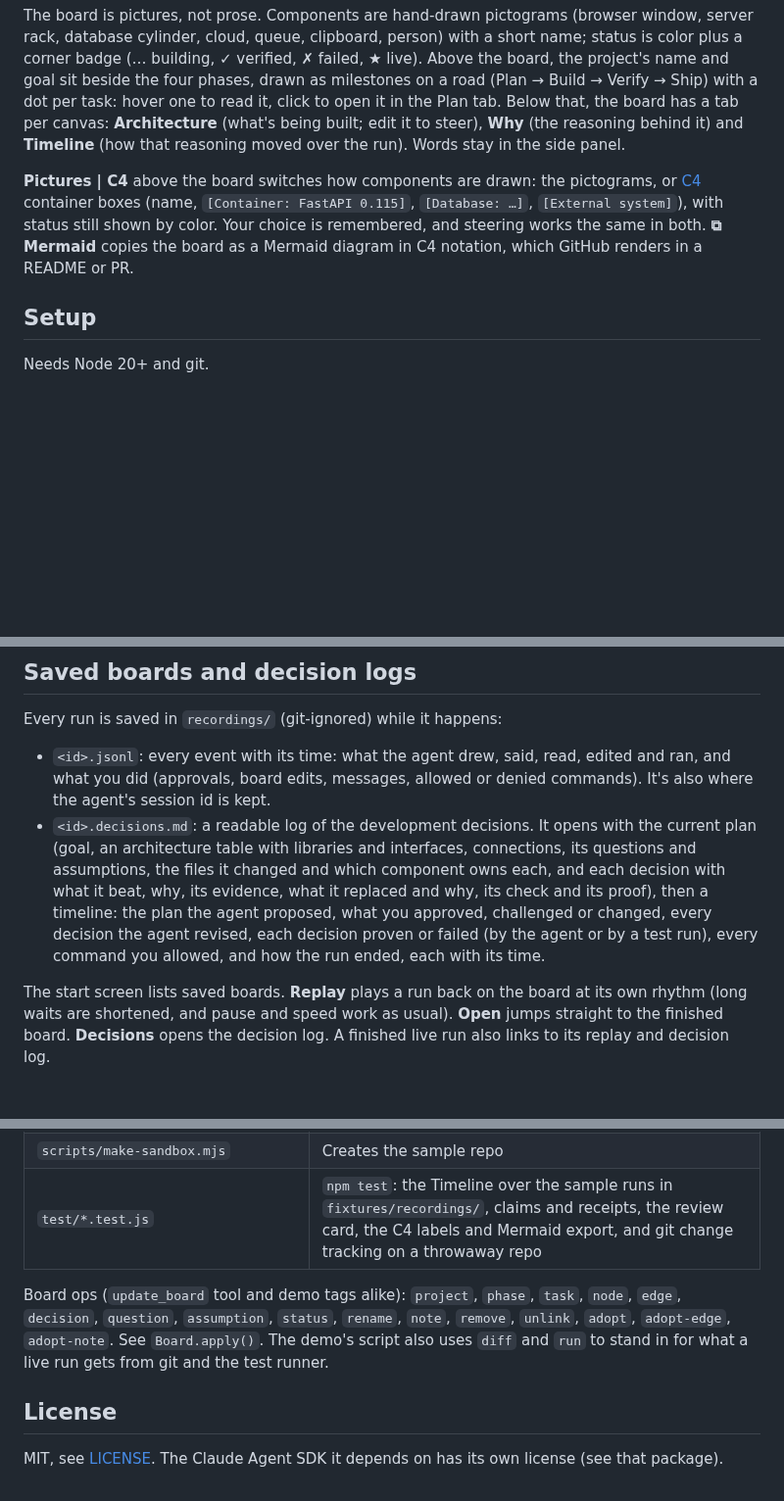
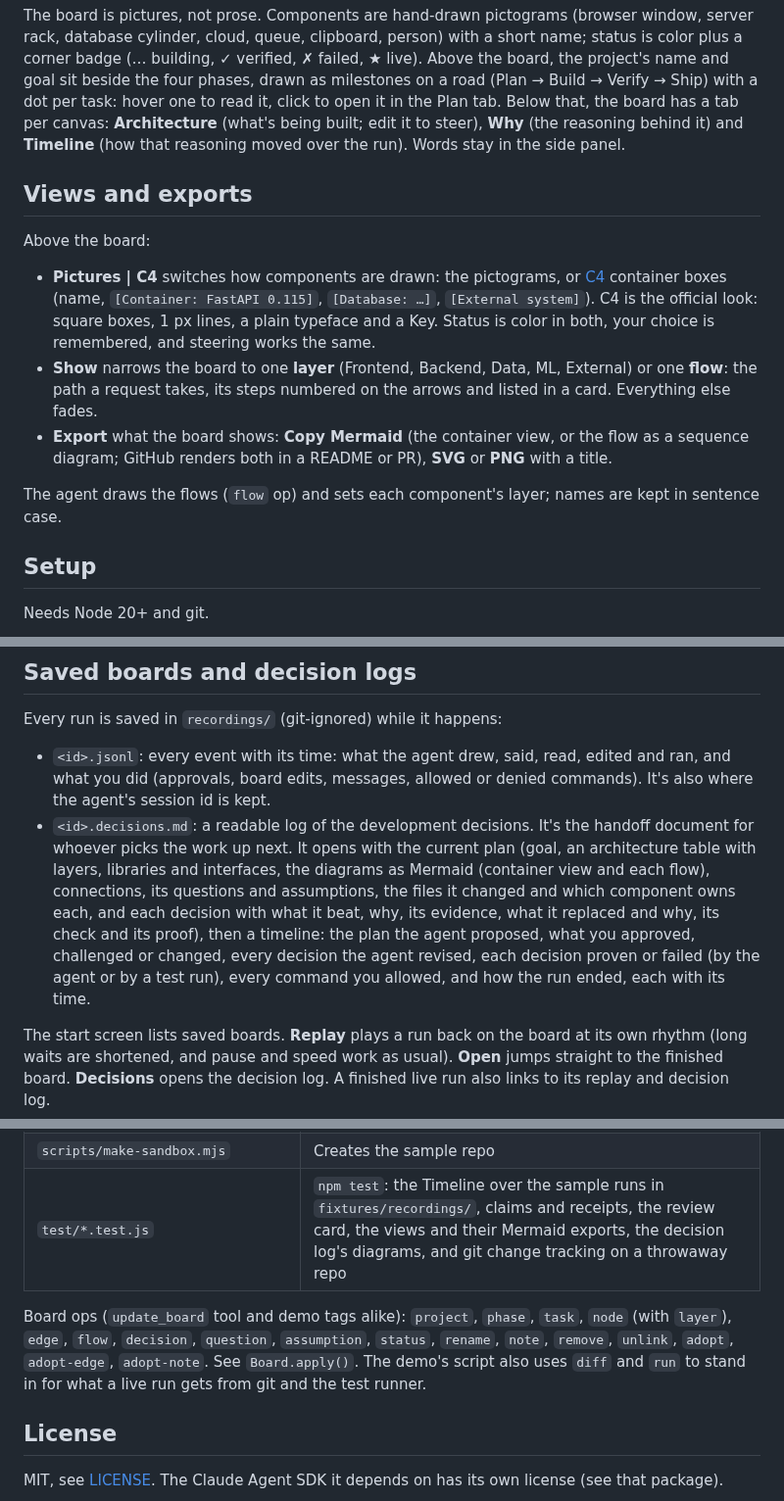
Before and after one commit to ghanemja/whiteboard, a Markdown page: README.md, 3 parts joined by grey strips. Shown at 98% size. Rendered like a GitHub page; blank space fills up the shorter version.

```diff
--- a/README.md
+++ b/README.md
@@ -6,7 +6,15 @@ A real coding agent works in a repo while an Excalidraw board shows what it's do
 
 The board is pictures, not prose. Components are hand-drawn pictograms (browser window, server rack, database cylinder, cloud, queue, clipboard, person) with a short name; status is color plus a corner badge (… building, ✓ verified, ✗ failed, ★ live). Above the board, the project's name and goal sit beside the four phases, drawn as milestones on a road (Plan → Build → Verify → Ship) with a dot per task: hover one to read it, click to open it in the Plan tab. Below that, the board has a tab per canvas: **Architecture** (what's being built; edit it to steer), **Why** (the reasoning behind it) and **Timeline** (how that reasoning moved over the run). Words stay in the side panel.
 
-**Pictures | C4** above the board switches how components are drawn: the pictograms, or [C4](https://c4model.com) container boxes (name, `[Container: FastAPI 0.115]`, `[Database: …]`, `[External system]`), with status still shown by color. Your choice is remembered, and steering works the same in both. **⧉ Mermaid** copies the board as a Mermaid diagram in C4 notation, which GitHub renders in a README or PR.
+## Views and exports
+
+Above the board:
+
+- **Pictures | C4** switches how components are drawn: the pictograms, or [C4](https://c4model.com) container boxes (name, `[Container: FastAPI 0.115]`, `[Database: …]`, `[External system]`). C4 is the official look: square boxes, 1 px lines, a plain typeface and a Key. Status is color in both, your choice is remembered, and steering works the same.
+- **Show** narrows the board to one **layer** (Frontend, Backend, Data, ML, External) or one **flow**: the path a request takes, its steps numbered on the arrows and listed in a card. Everything else fades.
+- **Export** what the board shows: **Copy Mermaid** (the container view, or the flow as a sequence diagram; GitHub renders both in a README or PR), **SVG** or **PNG** with a title.
+
+The agent draws the flows (`flow` op) and sets each component's layer; names are kept in sentence case.
 
 ## Setup
 
@@ -87,7 +95,7 @@ The demo shows all five, including a false claim (a README it never touched) and
 Every run is saved in `recordings/` (git-ignored) while it happens:
 
 - `<id>.jsonl`: every event with its time: what the agent drew, said, read, edited and ran, and what you did (approvals, board edits, messages, allowed or denied commands). It's also where the agent's session id is kept.
-- `<id>.decisions.md`: a readable log of the development decisions. It opens with the current plan (goal, an architecture table with libraries and interfaces, connections, its questions and assumptions, the files it changed and which component owns each, and each decision with what it beat, why, its evidence, what it replaced and why, its check and its proof), then a timeline: the plan the agent proposed, what you approved, challenged or changed, every decision the agent revised, each decision proven or failed (by the agent or by a test run), every command you allowed, and how the run ended, each with its time.
+- `<id>.decisions.md`: a readable log of the development decisions. It's the handoff document for whoever picks the work up next. It opens with the current plan (goal, an architecture table with layers, libraries and interfaces, the diagrams as Mermaid (container view and each flow), connections, its questions and assumptions, the files it changed and which component owns each, and each decision with what it beat, why, its evidence, what it replaced and why, its check and its proof), then a timeline: the plan the agent proposed, what you approved, challenged or changed, every decision the agent revised, each decision proven or failed (by the agent or by a test run), every command you allowed, and how the run ended, each with its time.
 
 The start screen lists saved boards. **Replay** plays a run back on the board at its own rhythm (long waits are shortened, and pause and speed work as usual). **Open** jumps straight to the finished board. **Decisions** opens the decision log. A finished live run also links to its replay and decision log.
 
@@ -117,9 +125,9 @@ The agent loads the repo's project settings and `CLAUDE.md`, not your global Cla
 | `src/engine/transcript.js` | Sentences and activity rows, each linked to the board items it touched |
 | `src/engine/parser.js`, `player.js`, `src/agent/script.js`, `replies.js` | The scripted demo (inline `<board/>` tags typed out at reading pace) |
 | `scripts/make-sandbox.mjs` | Creates the sample repo |
-| `test/*.test.js` | `npm test`: the Timeline over the sample runs in `fixtures/recordings/`, claims and receipts, the review card, the C4 labels and Mermaid export, and git change tracking on a throwaway repo |
+| `test/*.test.js` | `npm test`: the Timeline over the sample runs in `fixtures/recordings/`, claims and receipts, the review card, the views and their Mermaid exports, the decision log's diagrams, and git change tracking on a throwaway repo |
 
-Board ops (`update_board` tool and demo tags alike): `project`, `phase`, `task`, `node`, `edge`, `decision`, `question`, `assumption`, `status`, `rename`, `note`, `remove`, `unlink`, `adopt`, `adopt-edge`, `adopt-note`. See `Board.apply()`. The demo's script also uses `diff` and `run` to stand in for what a live run gets from git and the test runner.
+Board ops (`update_board` tool and demo tags alike): `project`, `phase`, `task`, `node` (with `layer`), `edge`, `flow`, `decision`, `question`, `assumption`, `status`, `rename`, `note`, `remove`, `unlink`, `adopt`, `adopt-edge`, `adopt-note`. See `Board.apply()`. The demo's script also uses `diff` and `run` to stand in for what a live run gets from git and the test runner.
 
 ## License
 
```
Also changed, not shown: other parts of README.md (+1 -1 lines), HANDOFF.md (+15 -6 lines), screenshots/views/1-c4-flow-and-plan-flows.png (added), screenshots/views/2-exported-png.png (added), screenshots/views/3-flow-as-mermaid-sequence.png (added), screenshots/views/4-container-view-as-mermaid.png (added), 15 other files.
